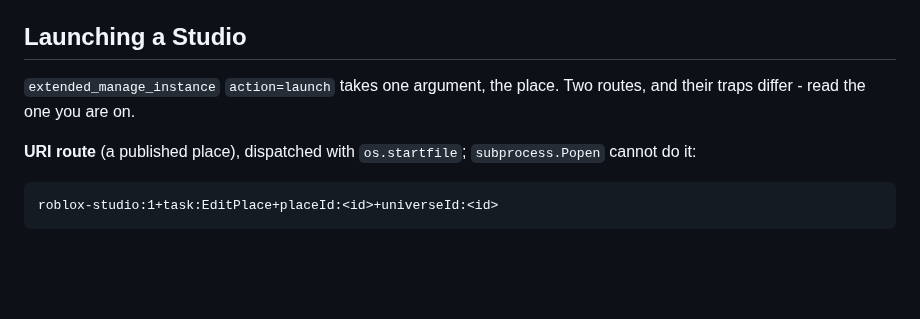
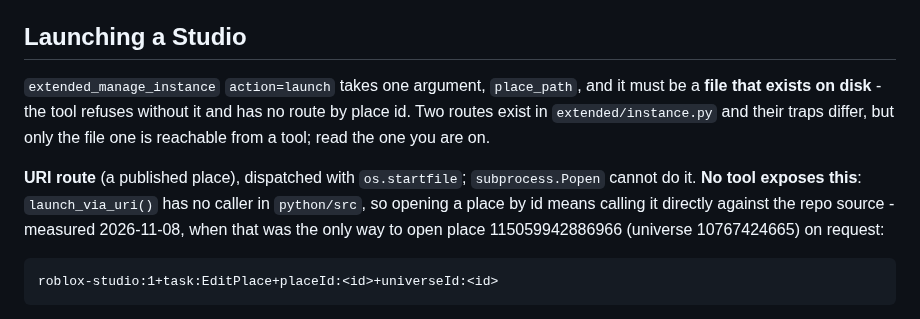
Before and after one commit to bdidk235/RobloxStudioMCP, a Markdown page: AGENTS.md, the part around the change. Drawn GitHub-style; blank space fills up the shorter version.

````diff
--- a/AGENTS.md
+++ b/AGENTS.md
@@ -136,11 +136,17 @@ backstop and the `TypedDict` on `WatchResult` is the actual fix.
 
 ## Launching a Studio
 
-`extended_manage_instance` `action=launch` takes one argument, the place. Two
-routes, and their traps differ - read the one you are on.
+`extended_manage_instance` `action=launch` takes one argument, `place_path`,
+and it must be a **file that exists on disk** - the tool refuses without it and
+has no route by place id. Two routes exist in `extended/instance.py` and their
+traps differ, but only the file one is reachable from a tool; read the one you
+are on.
 
 **URI route** (a published place), dispatched with `os.startfile`;
-`subprocess.Popen` cannot do it:
+`subprocess.Popen` cannot do it. **No tool exposes this**: `launch_via_uri()`
+has no caller in `python/src`, so opening a place by id means calling it
+directly against the repo source - measured 2026-11-08, when that was the only
+way to open place 115059942886966 (universe 10767424665) on request:
 
 ```
 roblox-studio:1+task:EditPlace+placeId:<id>+universeId:<id>
````
Also changed, not shown: TODO.md (+1 -1 lines), docs/EVIDENCE.md (+14 -4 lines).
